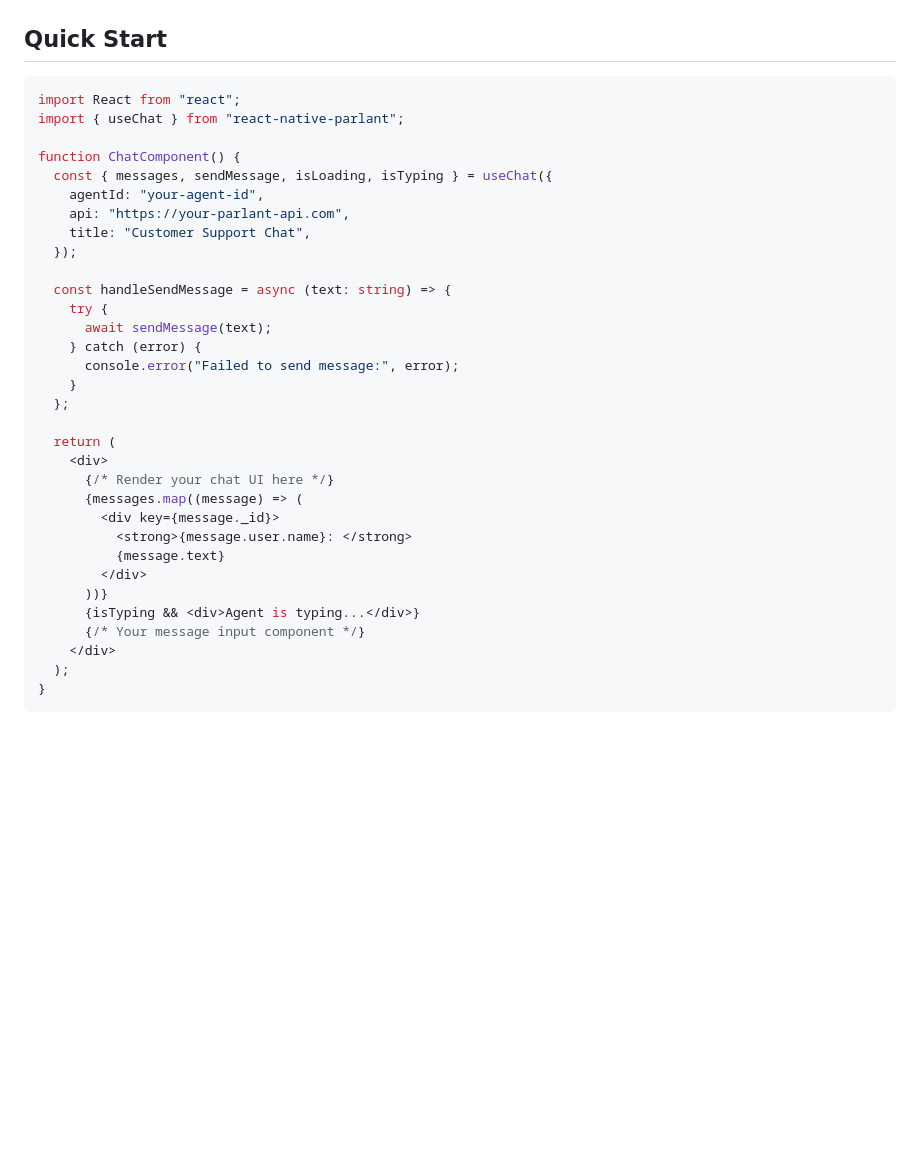
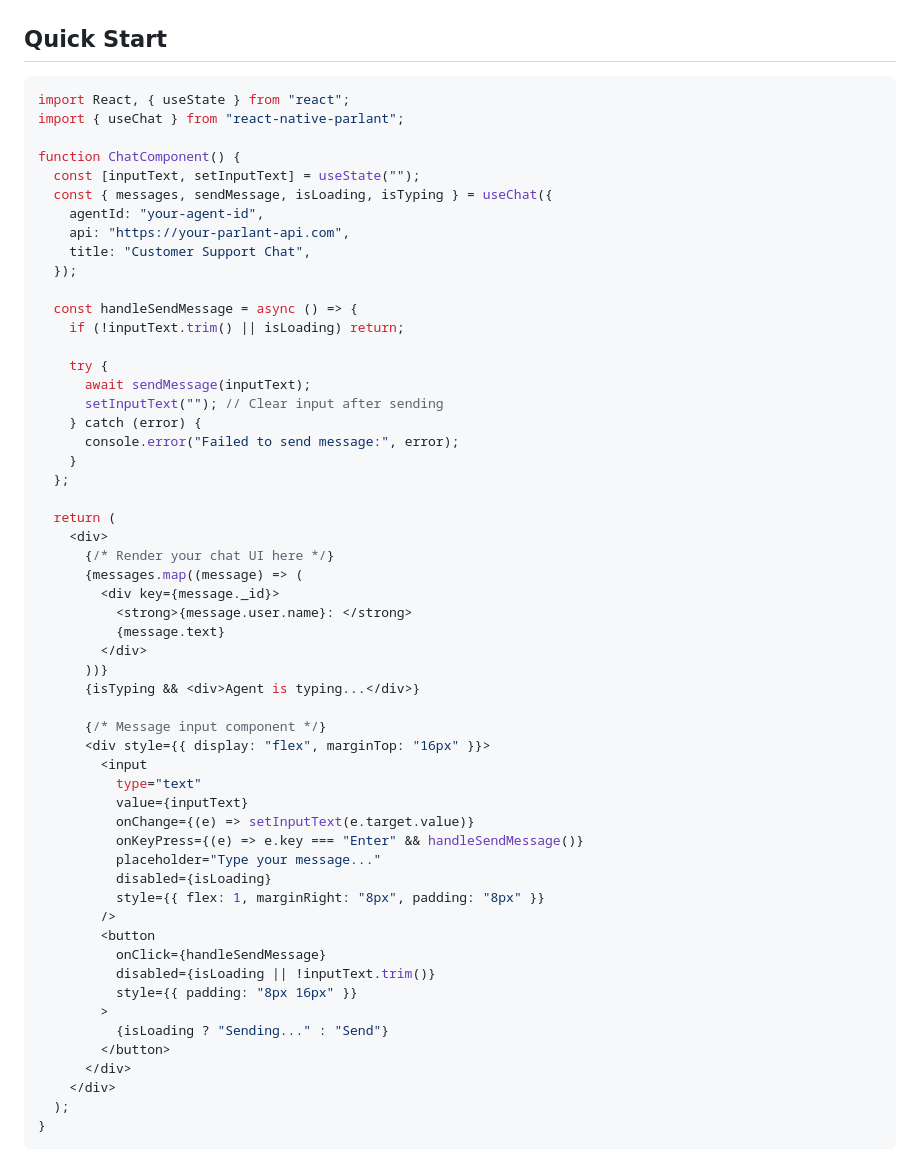
Before and after one commit to watadarkstar/react-native-parlant, a Markdown page: README.md, the part around the change. Rendered like a GitHub page; blank space fills up the shorter version.

Commit message:
chore: update readme example

````diff
--- a/README.md
+++ b/README.md
@@ -29,19 +29,23 @@ npm install react-native-parlant
 ## Quick Start
 
 ```tsx
-import React from "react";
+import React, { useState } from "react";
 import { useChat } from "react-native-parlant";
 
 function ChatComponent() {
+  const [inputText, setInputText] = useState("");
   const { messages, sendMessage, isLoading, isTyping } = useChat({
     agentId: "your-agent-id",
     api: "https://your-parlant-api.com",
     title: "Customer Support Chat",
   });
 
-  const handleSendMessage = async (text: string) => {
+  const handleSendMessage = async () => {
+    if (!inputText.trim() || isLoading) return;
+
     try {
-      await sendMessage(text);
+      await sendMessage(inputText);
+      setInputText(""); // Clear input after sending
     } catch (error) {
       console.error("Failed to send message:", error);
     }
@@ -57,7 +61,26 @@ function ChatComponent() {
         </div>
       ))}
       {isTyping && <div>Agent is typing...</div>}
-      {/* Your message input component */}
+
+      {/* Message input component */}
+      <div style={{ display: "flex", marginTop: "16px" }}>
+        <input
+          type="text"
+          value={inputText}
+          onChange={(e) => setInputText(e.target.value)}
+          onKeyPress={(e) => e.key === "Enter" && handleSendMessage()}
+          placeholder="Type your message..."
+          disabled={isLoading}
+          style={{ flex: 1, marginRight: "8px", padding: "8px" }}
+        />
+        <button
+          onClick={handleSendMessage}
+          disabled={isLoading || !inputText.trim()}
+          style={{ padding: "8px 16px" }}
+        >
+          {isLoading ? "Sending..." : "Send"}
+        </button>
+      </div>
     </div>
   );
 }
````
